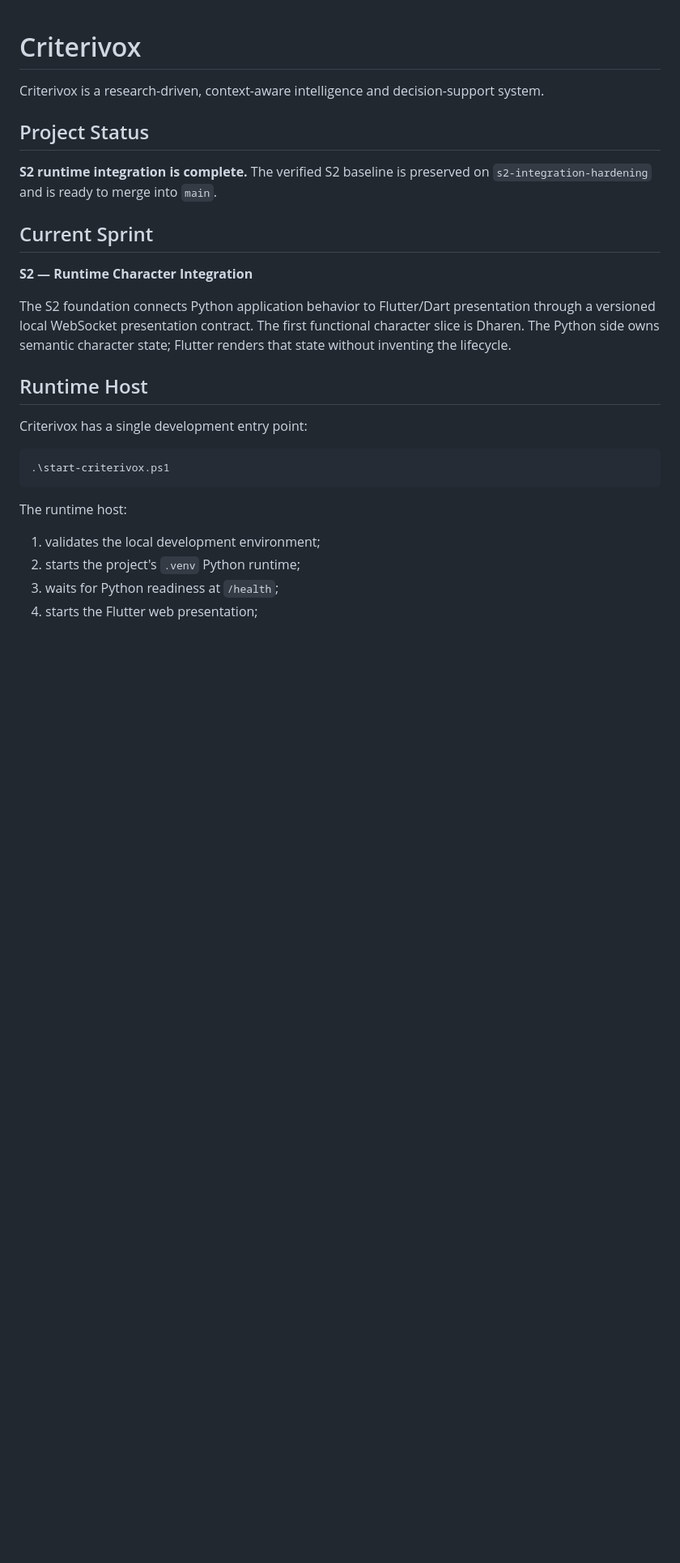
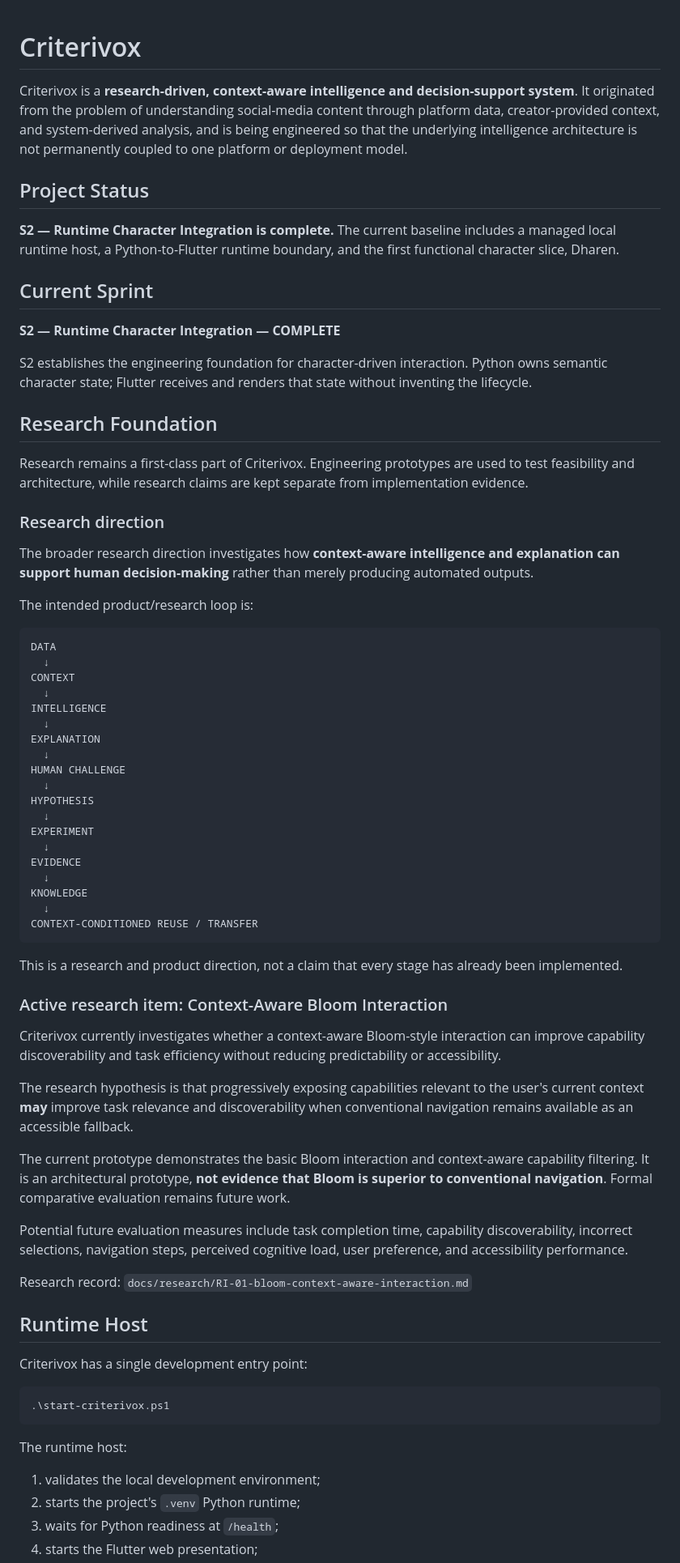
Before and after one commit to raisadevs-dev/Criterivox, a Markdown page: README.md, the part around one of its changes. Shown at 81% size. Drawn GitHub-style; blank space fills up the shorter version.

Commit message:
docs: restore research direction in README

````diff
--- a/README.md
+++ b/README.md
@@ -1,16 +1,62 @@
 # Criterivox
 
-Criterivox is a research-driven, context-aware intelligence and decision-support system.
+Criterivox is a **research-driven, context-aware intelligence and decision-support system**. It originated from the problem of understanding social-media content through platform data, creator-provided context, and system-derived analysis, and is being engineered so that the underlying intelligence architecture is not permanently coupled to one platform or deployment model.
 
 ## Project Status
 
-**S2 runtime integration is complete.** The verified S2 baseline is preserved on `s2-integration-hardening` and is ready to merge into `main`.
+**S2 — Runtime Character Integration is complete.** The current baseline includes a managed local runtime host, a Python-to-Flutter runtime boundary, and the first functional character slice, Dharen.
 
 ## Current Sprint
 
-**S2 — Runtime Character Integration**
+**S2 — Runtime Character Integration — COMPLETE**
 
-The S2 foundation connects Python application behavior to Flutter/Dart presentation through a versioned local WebSocket presentation contract. The first functional character slice is Dharen. The Python side owns semantic character state; Flutter renders that state without inventing the lifecycle.
+S2 establishes the engineering foundation for character-driven interaction. Python owns semantic character state; Flutter receives and renders that state without inventing the lifecycle.
+
+## Research Foundation
+
+Research remains a first-class part of Criterivox. Engineering prototypes are used to test feasibility and architecture, while research claims are kept separate from implementation evidence.
+
+### Research direction
+
+The broader research direction investigates how **context-aware intelligence and explanation can support human decision-making** rather than merely producing automated outputs.
+
+The intended product/research loop is:
+
+```text
+DATA
+  ↓
+CONTEXT
+  ↓
+INTELLIGENCE
+  ↓
+EXPLANATION
+  ↓
+HUMAN CHALLENGE
+  ↓
+HYPOTHESIS
+  ↓
+EXPERIMENT
+  ↓
+EVIDENCE
+  ↓
+KNOWLEDGE
+  ↓
+CONTEXT-CONDITIONED REUSE / TRANSFER
+```
+
+This is a research and product direction, not a claim that every stage has already been implemented.
+
+### Active research item: Context-Aware Bloom Interaction
+
+Criterivox currently investigates whether a context-aware Bloom-style interaction can improve capability discoverability and task efficiency without reducing predictability or accessibility.
+
+The research hypothesis is that progressively exposing capabilities relevant to the user's current context **may** improve task relevance and discoverability when conventional navigation remains available as an accessible fallback.
+
+The current prototype demonstrates the basic Bloom interaction and context-aware capability filtering. It is an architectural prototype, **not evidence that Bloom is superior to conventional navigation**. Formal comparative evaluation remains future work.
+
+Potential future evaluation measures include task completion time, capability discoverability, incorrect selections, navigation steps, perceived cognitive load, user preference, and accessibility performance.
+
+Research record: `docs/research/RI-01-bloom-context-aware-interaction.md`
 
 ## Runtime Host
 
````
Also changed, not shown: other parts of README.md (+8 -14 lines).
